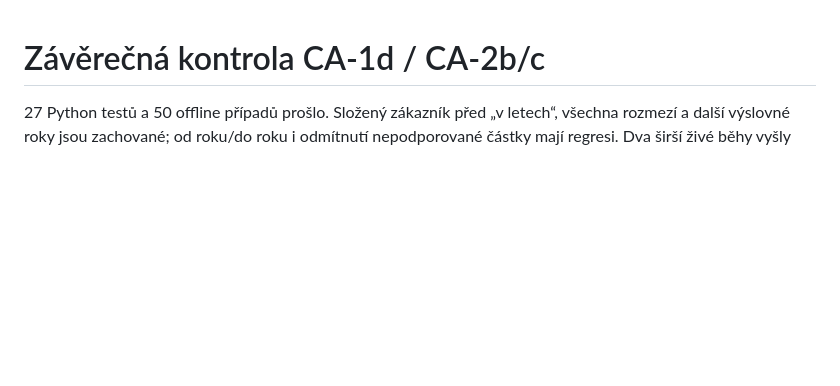
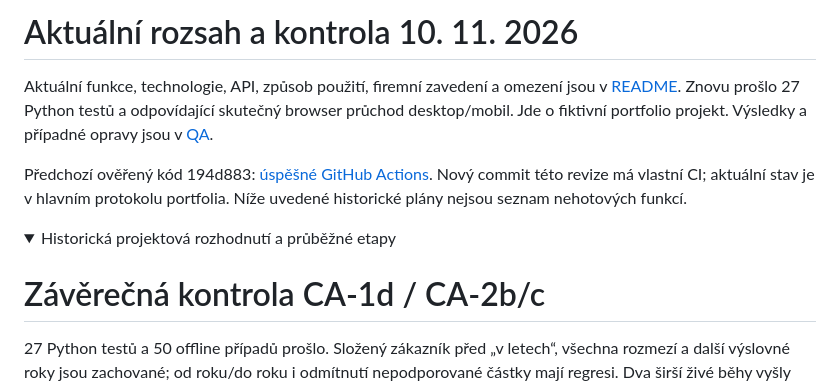
Before and after one commit to OmegaCatt/companyatlas, a Markdown page: docs/PROJECT.md, the part around one of its changes. GitHub-like rendering; folded sections open; blank space fills up the shorter version.

```diff
--- a/docs/PROJECT.md
+++ b/docs/PROJECT.md
@@ -1,3 +1,12 @@
+# Aktuální rozsah a kontrola 10. 11. 2026
+
+Aktuální funkce, technologie, API, způsob použití, firemní zavedení a omezení jsou v [README](../README.md). Znovu prošlo 27 Python testů a odpovídající skutečný browser průchod desktop/mobil. Jde o fiktivní portfolio projekt. Výsledky a případné opravy jsou v [QA](QA.md).
+
+Předchozí ověřený kód 194d883: [úspěšné GitHub Actions](https://github.com/OmegaCatt/companyatlas/actions/runs/42729784052). Nový commit této revize má vlastní CI; aktuální stav je v hlavním protokolu portfolia. Níže uvedené historické plány nejsou seznam nehotových funkcí.
+
+<details>
+<summary>Historická projektová rozhodnutí a průběžné etapy</summary>
+
 # Závěrečná kontrola CA-1d / CA-2b/c
 
 27 Python testů a 50 offline případů prošlo. Složený zákazník před „v letech“, všechna rozmezí a další výslovné roky jsou zachované; od roku/do roku i odmítnutí nepodporované částky mají regresi. Dva širší živé běhy vyšly 17/17 a 17/17; zprávy jsou v evaluation-2026-11-10-full-1.json a full-2.json. Neshody ani chybné citace tyto dva běhy neukázaly. Viz EVALUATION.md pro ruční kontrolu a omezení.
```
Also changed, not shown: other parts of docs/PROJECT.md (+3 -0 lines), docs/QA.md (+12 -0 lines).
